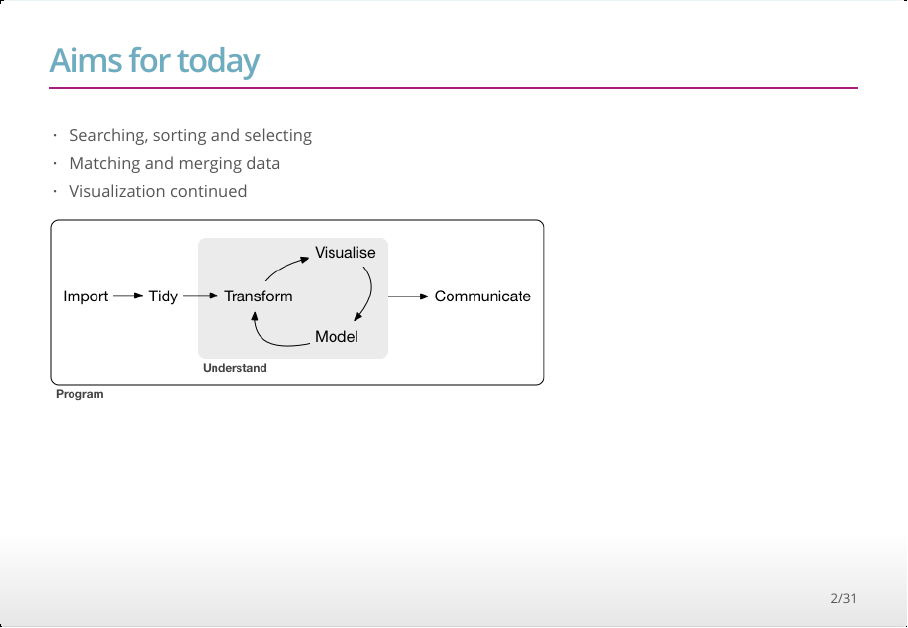
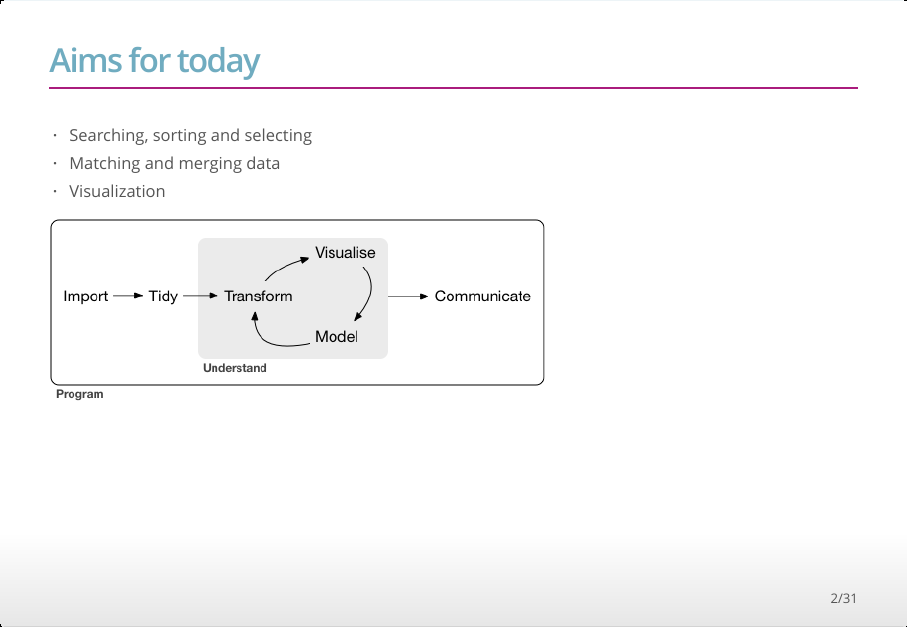
Before and after one commit to bihealth/RcrashCourse2021, an R Markdown document (Lectures/lecture_04.rmd): page 2 of 31. The pictures show the output file Lectures/lecture_04.html that the author committed with the source, opened offline.

Commit message:
lecture day 4

```diff
--- a/Lectures/lecture_04.rmd
+++ b/Lectures/lecture_04.rmd
@@ -30,7 +30,7 @@ library(RColorBrewer)
 
 * Searching, sorting and selecting
 * Matching and merging data
-* Visualization continued
+* Visualization
 
 ![](images/data-science.png){ width=600px }
 
```
Also changed, not shown: Lectures/lecture_04.html, README.md.
